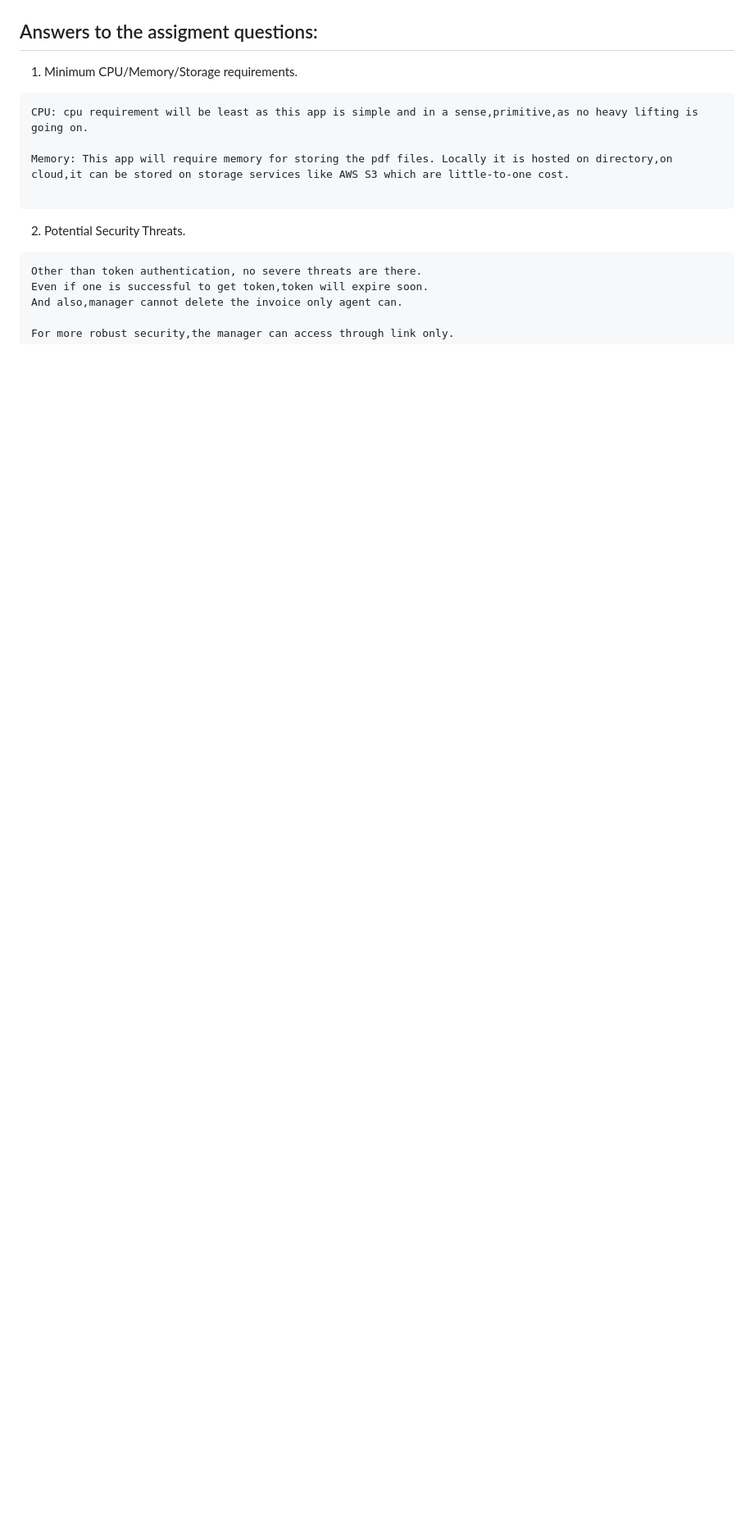
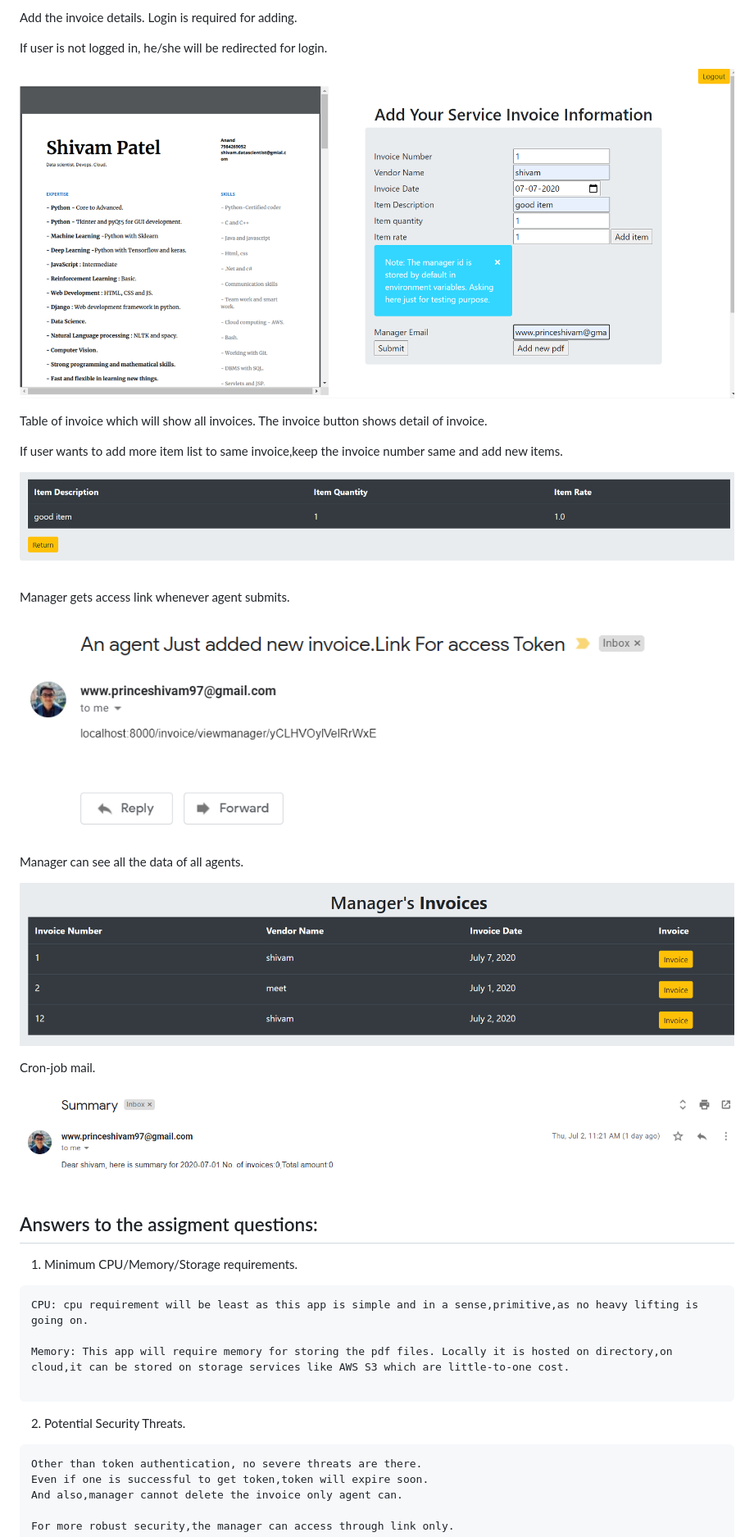
Before and after one commit to shivam-data/django-invoice, a Markdown page: readme.md, the part around the change printed below. Shown: that part at 82% size. Drawn GitHub-style; blank space fills up the shorter version.

Commit message:
added images and readme

```diff
--- a/readme.md
+++ b/readme.md
@@ -55,3 +68,27 @@ This is workflow of our system.
+Add the invoice details. Login is required for adding.
+
+If user is not logged in, he/she will be redirected for login.
+
+![Image of Yaktocat](https://github.com/shivam-data/django-invoice/blob/master/images/invoice-1.PNG)
+
+Table of invoice which will show all invoices. The invoice button shows detail of invoice.
+
+If user wants to add more item list to same invoice,keep the invoice number same and add new items.
+
+![Image of Yaktocat](https://github.com/shivam-data/django-invoice/blob/master/images/invoice-table.PNG)
+
+
+Manager gets access link whenever agent submits.
+
+![Image of Yaktocat](https://github.com/shivam-data/django-invoice/blob/master/images/access-link.PNG)
+
+Manager can see all the data of all agents.
+
+![Image of Yaktocat](https://github.com/shivam-data/django-invoice/blob/master/images/manager-invoice.PNG)
+
+Cron-job mail.
+
+![Image of Yaktocat](https://github.com/shivam-data/django-invoice/blob/master/images/cron-job-summary.PNG)
 
 
 ## Answers to the assigment questions:
```
Also changed, not shown: other parts of readme.md (+14 -1 lines), images/login.PNG (added).
